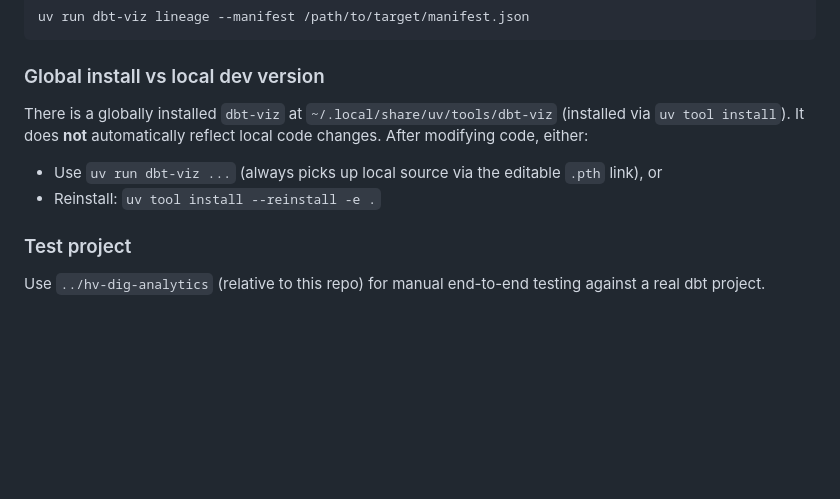
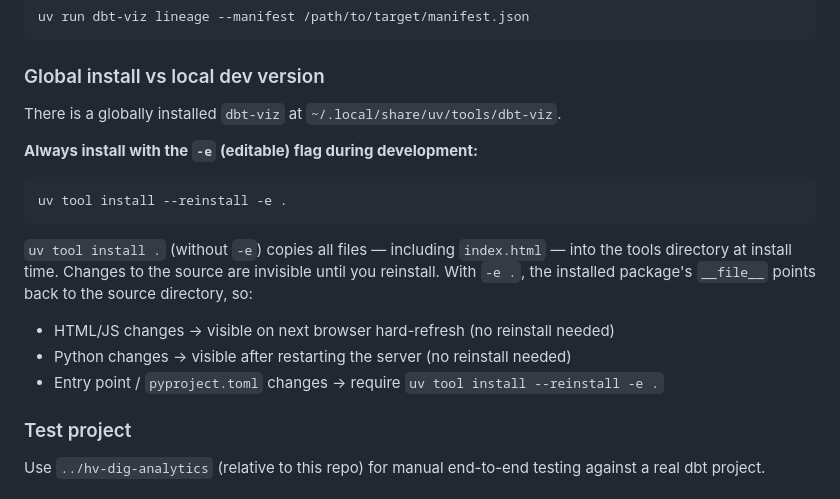
Before and after one commit to 0ldboy87/dbt-viz, a Markdown page: AGENTS.md, the part around the change. GitHub-like rendering; blank space fills up the shorter version.

Commit message:
docs(agents): clarify editable vs non-editable uv tool install
uv tool install . copies files at install time; changes are invisible
until reinstall. uv tool install -e . links back to source so HTML
changes are live on refresh and Python changes need only a server restart.

Co-Authored-By: Claude Sonnet 4.6 <noreply@anthropic.com>

````diff
--- a/AGENTS.md
+++ b/AGENTS.md
@@ -18,9 +18,18 @@ uv run dbt-viz lineage --manifest /path/to/target/manifest.json
 ```
 
 ### Global install vs local dev version
-There is a globally installed `dbt-viz` at `~/.local/share/uv/tools/dbt-viz` (installed via `uv tool install`). It does **not** automatically reflect local code changes. After modifying code, either:
-- Use `uv run dbt-viz ...` (always picks up local source via the editable `.pth` link), or
-- Reinstall: `uv tool install --reinstall -e .`
+There is a globally installed `dbt-viz` at `~/.local/share/uv/tools/dbt-viz`.
+
+**Always install with the `-e` (editable) flag during development:**
+```bash
+uv tool install --reinstall -e .
+```
+`uv tool install .` (without `-e`) copies all files — including `index.html` — into the
+tools directory at install time. Changes to the source are invisible until you reinstall.
+With `-e .`, the installed package's `__file__` points back to the source directory, so:
+- HTML/JS changes → visible on next browser hard-refresh (no reinstall needed)
+- Python changes → visible after restarting the server (no reinstall needed)
+- Entry point / `pyproject.toml` changes → require `uv tool install --reinstall -e .`
 
 ### Test project
 Use `../hv-dig-analytics` (relative to this repo) for manual end-to-end testing against a real dbt project.
````
